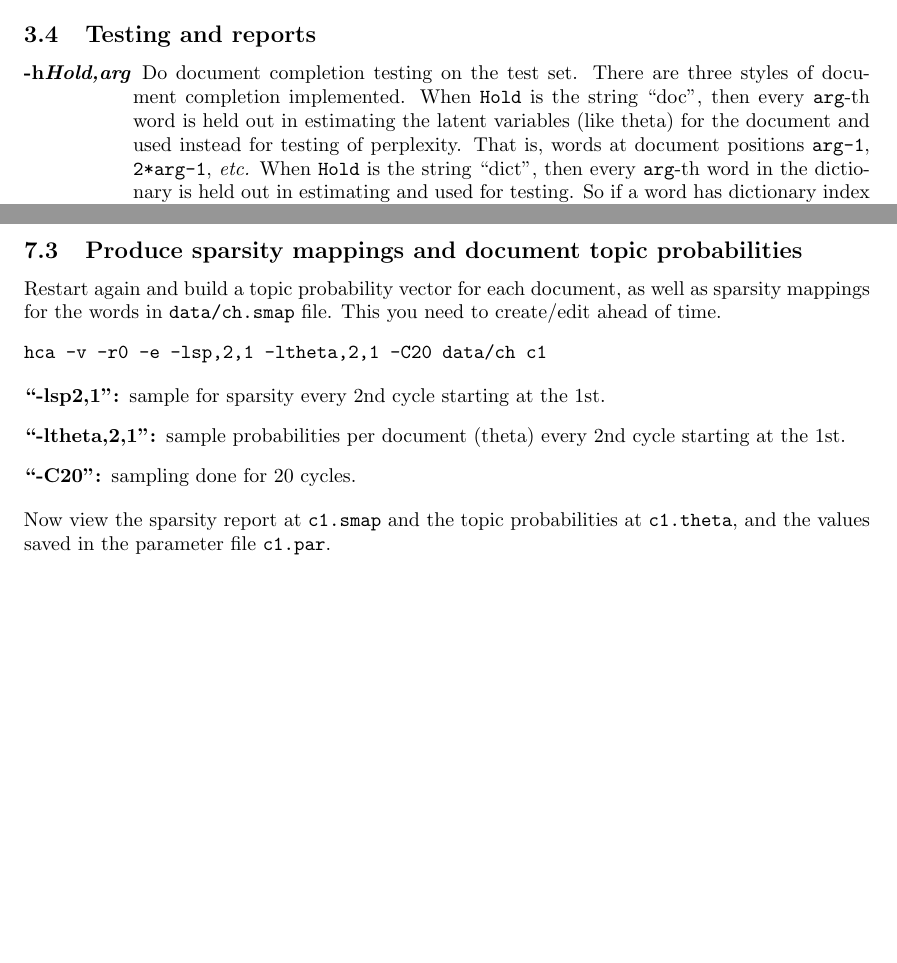
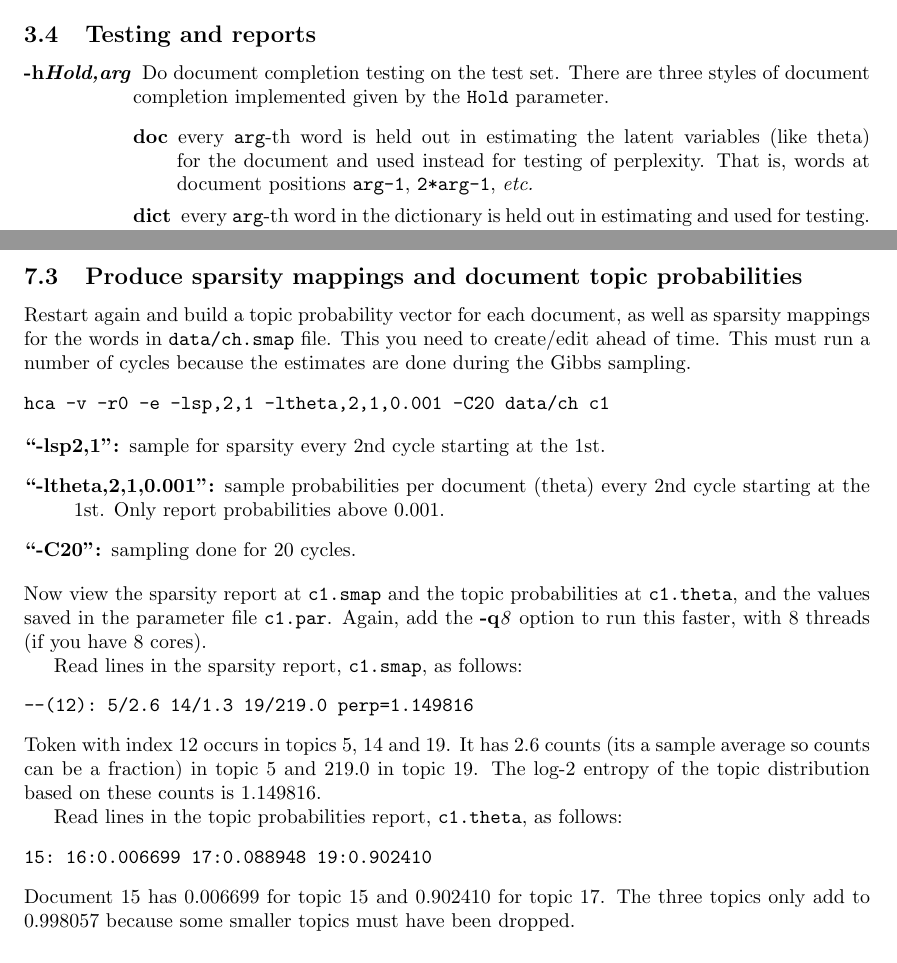
Before and after one commit to wbuntine/topic-models, a LaTeX document (HCA/doc/hcaman.tex): two parts of pages 3 and 7 of 9 before the commit and two parts of pages 3 and 8 of 10 after it, joined at a grey line, cut so that both start at the same text, the shorter picture padded with empty space. The pictures show the PDF file HCA/doc/hcaman.pdf that the author committed with the source.

Commit message:
Fixing options and man page.

```diff
--- a/HCA/doc/hcaman.tex
+++ b/HCA/doc/hcaman.tex
@@ -223,20 +222,22 @@ Starts at zero and currently understands 0-3.
 \begin{Description}[\OptArg{-t}{transfile}]\setlength{\itemsep}{0cm}
 \item[\OptArg{-h}{Hold,arg}]
 Do document completion testing on the test set.
-There are three styles of document completion implemented.
-When \texttt{Hold} is the string ``doc'', then every \texttt{arg}-th
+There are three styles of document completion implemented
+given by the \texttt{Hold} parameter.
+\begin{description}
+\item[doc] every \texttt{arg}-th
 word is held out in estimating the latent variables (like theta)
 for the document and used instead for testing of perplexity.
 That is, words at document positions \texttt{arg-1}, \texttt{2*arg-1},
 \emph{etc.}
-When \texttt{Hold} is the string ``dict'', then every \texttt{arg}-th
+\item[dict] every \texttt{arg}-th
 word in the dictionary is held out in estimating
 and used for testing.  So if a word has dictionary index
 \texttt{arg-1}, \texttt{2*arg-1}, \emph{etc.}, it is held out.
-When \texttt{Hold} is the string ``fract'',
-then the \texttt{fract}
+\item[fract] then the \texttt{fract}
 proportion at the tail of the document is held out.
 The initial proportion is used in estimating.
+\end{description}
 \item[\OptArg{-l}{Diag,cycles,start}]
 Do a run-time estimation of the diagnostic \texttt{Diag}
 starting after the \texttt{start} cycle and then taking the
@@ -491,5 +506,3 @@ and you have an 8-core CPU, then run with 8 threads:
 \end{description}
 This just repeats the above but should be faster!
 
-\subsection{Print words for the topics}
-Restart after the previous run but run no cycles.
@@ -522,22 +540,43 @@ Restart again and build a topic probability vector for each document,
 as well as sparsity mappings for the words in
 \File{data/ch.smap} file.
 This you need to create/edit ahead of time.
+This must run a number of cycles because the estimates are done
+during the Gibbs sampling.
 \begin{verbatim}
-hca -v -r0 -e -lsp,2,1 -ltheta,2,1 -C20 data/ch c1
+hca -v -r0 -e -lsp,2,1 -ltheta,2,1,0.001 -C20 data/ch c1
 \end{verbatim}
 \begin{description}
 \item[``-lsp2,1'':] sample for sparsity every 2nd cycle
 starting at the 1st.
-\item[``-ltheta,2,1'':] sample probabilities per document
+\item[``-ltheta,2,1,0.001'':] sample probabilities per document
 (theta) every 2nd cycle
 starting at the 1st.
+Only report probabilities above 0.001.
 \item[``-C20'':] sampling done for 20 cycles.
 \end{description}
 Now view the sparsity report at \File{c1.smap} and
 the topic probabilities at \File{c1.theta},
 and the values saved in the parameter file \File{c1.par}.
+Again, add the \OptArg{-q}{8} option to run this faster,
+with 8 threads (if you have 8 cores).
+
+Read lines in the sparsity report, \File{c1.smap}, as follows:
+\begin{verbatim}
+--(12): 5/2.6 14/1.3 19/219.0 perp=1.149816
+\end{verbatim}
+Token with index 12 occurs in topics 5, 14 and 19.
+It has 2.6 counts (its a sample average so counts can be a fraction)
+in topic 5 and 219.0 in topic 19.
+The log-2 entropy of the topic distribution based on these
+counts is 1.149816.
+
+Read lines in the topic probabilities report, \File{c1.theta}, as follows:
+\begin{verbatim}
+15: 16:0.006699 17:0.088948 19:0.902410
+\end{verbatim}
+Document 15 has 0.006699 for topic 15 and 0.902410 for topic 17.
+The three topics only add to 0.998057 because some
+smaller topics must have been dropped.
 
 \subsection{Run with testing}
 
-Run basic LDA with parameter fitting on the full dataset and testing
-on the final 100 documents.  Logging now to \File{c1.log}.
@@ -546,4 +589,3 @@ Checkpoint every 20 cycles
 \begin{verbatim}
 hca -v -K20 -C100 -c20 -T100 data/ch c1
 \end{verbatim}
-Again run multi-core if needed.
@@ -562 +604,0 @@ Now restart but use document completion (every 4th word), not the default
-likelihood calculation.
@@ -563,7 +609,10 @@ likelihood calculation.
 \begin{verbatim}
-hca -v -e -r0 -hdoc,4 data/ch c1
+hca -v -e -r0 -C0 -hdoc,4 data/ch c1
 \end{verbatim}
-???????????????????
+\begin{description}
+\item[``-hdoc,4'':] hold out every 4-th word in
+the document.
+\end{description}
 View the end of the log file to get the test perplexity,
 which is printed after ``log\_2(test perpHold)''.
 Note it is also recorded in the parameter file.
@@ -571,5 +621,5 @@ Restart, no sampling this time using \OptArg{-C}{0}, just record the
 PMI and the classification details on test data.
 \begin{verbatim}
-hca -v -V -r0 -C0 -Llike,0,0 -Lclass,10,1 -p  data/ch c1
+hca -v -v -V -r0 -C0 -Llike,0,0 -Lclass,10,1 -p  data/ch c1
 \end{verbatim}
-Note the \OptArg{-L}{like,0,0} option is used to prevent it
+\begin{description}
@@ -578,3 +632,3 @@ on larger data sets.
+\end{description}
 The PMI data has a value printed for each topic as well as a
 final average.  It bases its calculations on the matrix
-\File{data/ch/pmi.gz} created explicitly for this test set.
```
Also changed, not shown: HCA/Makefile, HCA/doc/hcaman.pdf, HCA/doc/tcaman.pdf, HCA/doc/hcaman.tex (58 more changed lines), 7 other files.
